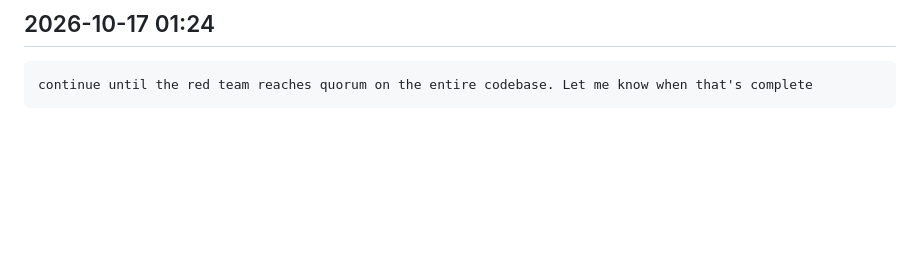
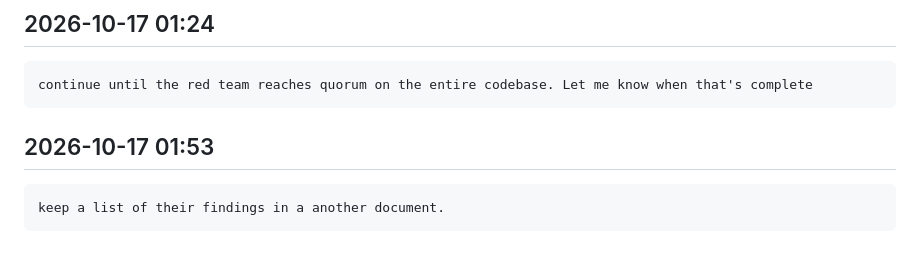
Before and after one commit to tyrtop-ai/cloudflare-comp, a Markdown page: docs/owner/prompts.md, the part around the change. Drawn GitHub-style; blank space fills up the shorter version.

Commit message:
docs/owner/prompts.md: latest prompts

`````diff
--- a/docs/owner/prompts.md
+++ b/docs/owner/prompts.md
@@ -2170,3 +2170,9 @@ when they find drift, they submit it to you, you fix it, they run again until fi
 ````text
 continue until the red team reaches quorum on the entire codebase. Let me know when that's complete
 ````
+
+## 2026-10-17 01:53
+
+````text
+keep a list of their findings in a another document.
+````
`````
